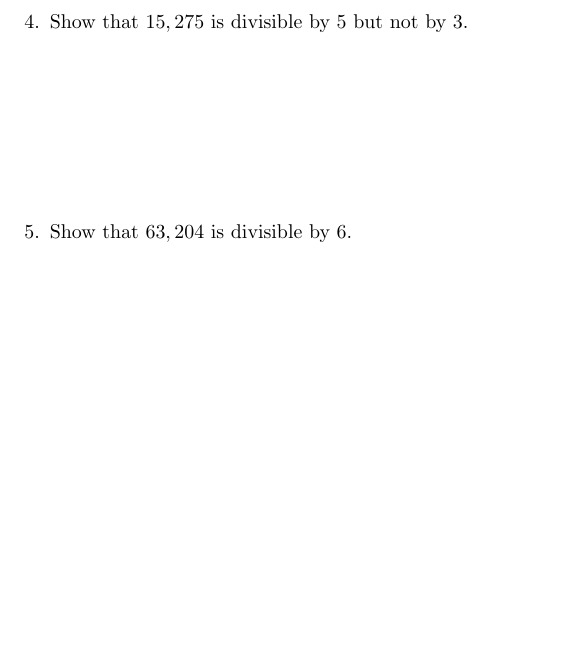
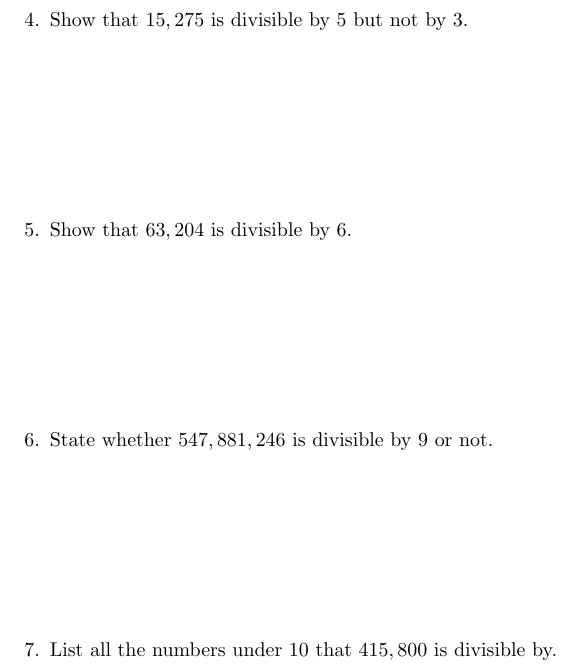
Before and after one commit to StephenStyles/Tutoring, a LaTeX document (Elementary Algebra/Divisibility Coniditions/Divisibility Conditions.tex): part of page 3 of 3, cut so that both start at the same text, the shorter picture padded with empty space. Compiled offline with pdfLaTeX.

Commit message:
Finishing worksheet

```diff
--- a/Elementary Algebra/Divisibility Coniditions/Divisibility Conditions.tex
+++ b/Elementary Algebra/Divisibility Coniditions/Divisibility Conditions.tex
@@ -174,5 +174,9 @@ Problem Set:
 \item Show that $15,275$ is divisible by $5$ but not by $3$.
 \vspace{3cm}
 \item Show that $63,204$ is divisible by $6$.
+\vspace{3cm}
+\item State whether $547,881,246$ is divisible by $9$ or not.
+\vspace{3cm}
+\item List all the numbers under $10$ that $415,800$ is divisible by.
 \end{enumerate}
 \end{document}
```
Also changed, not shown: Elementary Algebra/Divisibility Coniditions/Divisibility Conditions.pdf.
